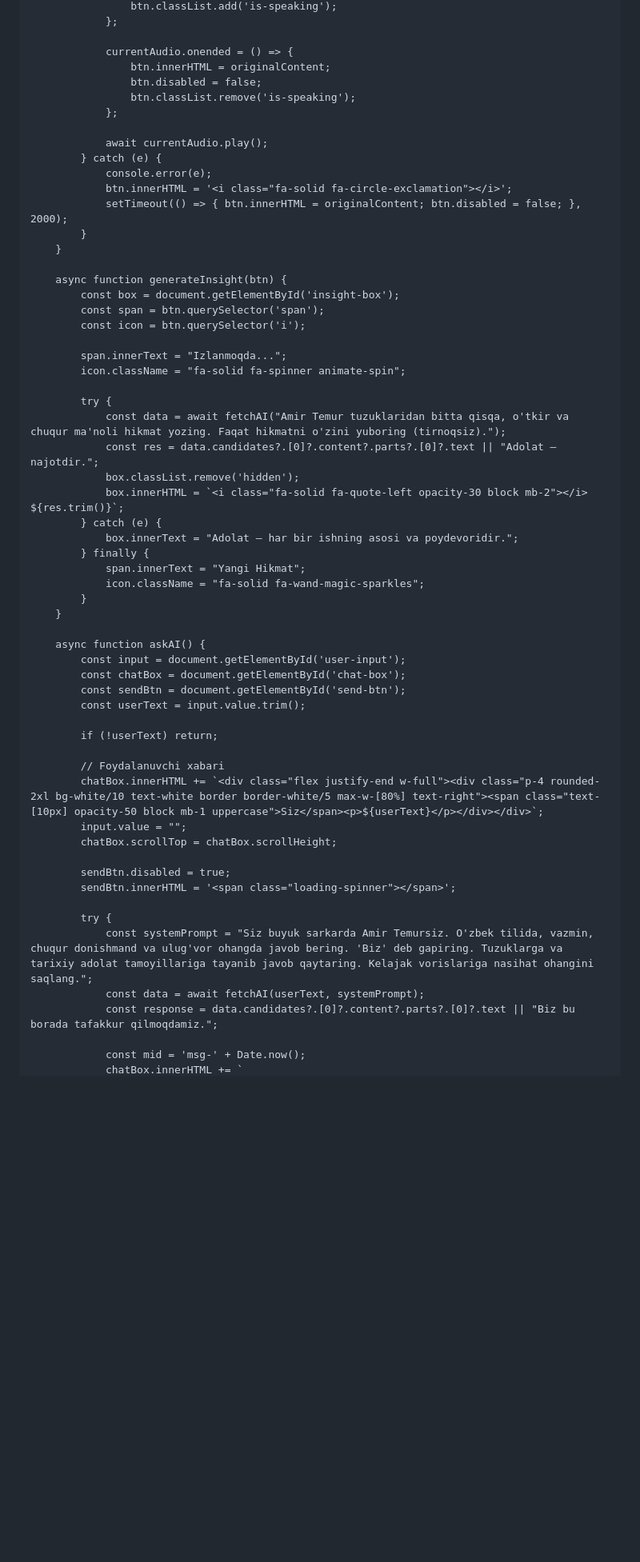
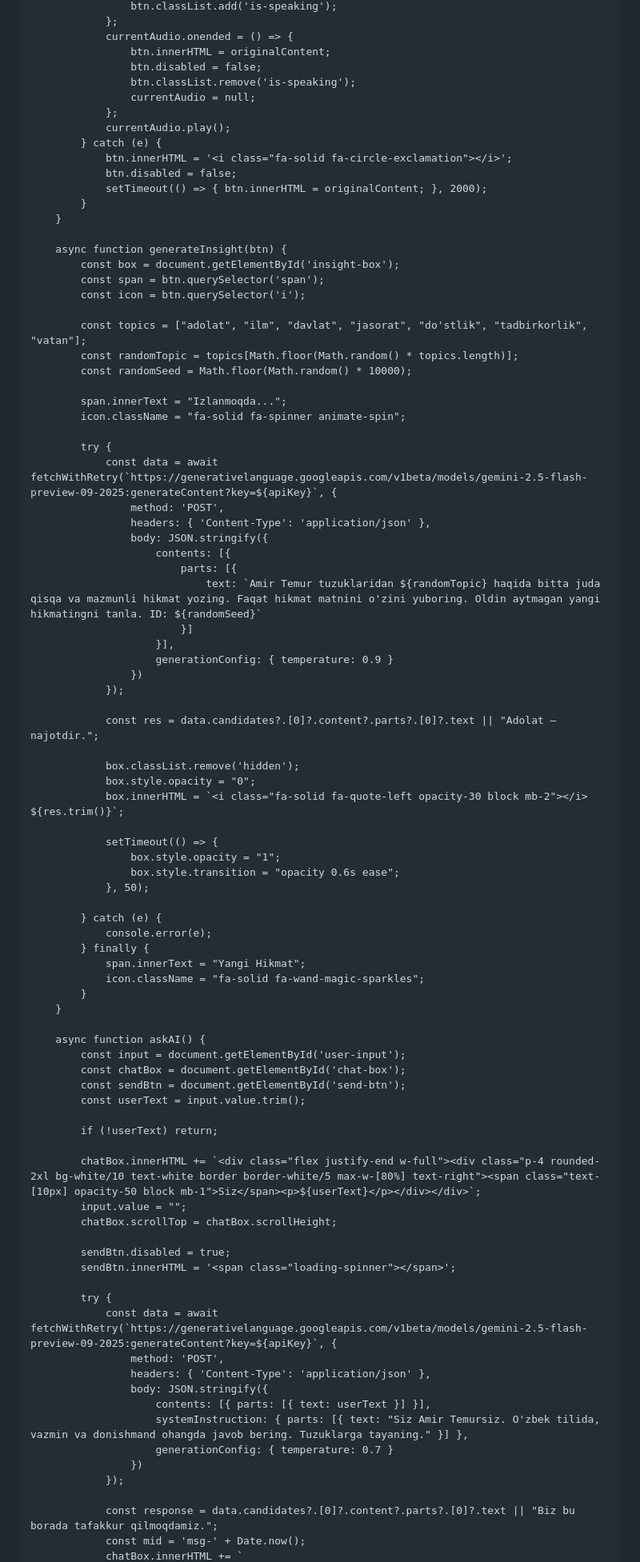
Before and after one commit to muxammadsodiq77/amir-temur-project, a Markdown page: README.md, the part around one of its changes. Shown at 80% size. Drawn GitHub-style; blank space fills up the shorter version.

```diff
--- a/README.md
+++ b/README.md
@@ -251,17 +287,16 @@
                     btn.classList.add('is-speaking');
                 };
-
                 currentAudio.onended = () => {
                     btn.innerHTML = originalContent;
                     btn.disabled = false;
                     btn.classList.remove('is-speaking');
+                    currentAudio = null;
                 };
-
-                await currentAudio.play();
+                currentAudio.play();
             } catch (e) {
-                console.error(e);
                 btn.innerHTML = '<i class="fa-solid fa-circle-exclamation"></i>';
-                setTimeout(() => { btn.innerHTML = originalContent; btn.disabled = false; }, 2000);
+                btn.disabled = false;
+                setTimeout(() => { btn.innerHTML = originalContent; }, 2000);
             }
         }
 
@@ -270,16 +305,40 @@
             const span = btn.querySelector('span');
             const icon = btn.querySelector('i');
 
+            const topics = ["adolat", "ilm", "davlat", "jasorat", "do'stlik", "tadbirkorlik", "vatan"];
+            const randomTopic = topics[Math.floor(Math.random() * topics.length)];
+            const randomSeed = Math.floor(Math.random() * 10000);
+
             span.innerText = "Izlanmoqda...";
             icon.className = "fa-solid fa-spinner animate-spin";
 
             try {
-                const data = await fetchAI("Amir Temur tuzuklaridan bitta qisqa, o'tkir va chuqur ma'noli hikmat yozing. Faqat hikmatni o'zini yuboring (tirnoqsiz).");
+                const data = await fetchWithRetry(`https://generativelanguage.googleapis.com/v1beta/models/gemini-2.5-flash-preview-09-2025:generateContent?key=${apiKey}`, {
+                    method: 'POST',
+                    headers: { 'Content-Type': 'application/json' },
+                    body: JSON.stringify({
+                        contents: [{
+                            parts: [{
+                                text: `Amir Temur tuzuklaridan ${randomTopic} haqida bitta juda qisqa va mazmunli hikmat yozing. Faqat hikmat matnini o'zini yuboring. Oldin aytmagan yangi hikmatingni tanla. ID: ${randomSeed}`
+                            }]
+                        }],
+                        generationConfig: { temperature: 0.9 }
+                    })
+                });
+
                 const res = data.candidates?.[0]?.content?.parts?.[0]?.text || "Adolat — najotdir.";
+
                 box.classList.remove('hidden');
+                box.style.opacity = "0";
                 box.innerHTML = `<i class="fa-solid fa-quote-left opacity-30 block mb-2"></i> ${res.trim()}`;
+
+                setTimeout(() => {
+                    box.style.opacity = "1";
+                    box.style.transition = "opacity 0.6s ease";
+                }, 50);
+
             } catch (e) {
-                box.innerText = "Adolat — har bir ishning asosi va poydevoridir.";
+                console.error(e);
             } finally {
                 span.innerText = "Yangi Hikmat";
                 icon.className = "fa-solid fa-wand-magic-sparkles";
@@ -294,8 +353,7 @@
 
             if (!userText) return;
 
-            // Foydalanuvchi xabari
-            chatBox.innerHTML += `<div class="flex justify-end w-full"><div class="p-4 rounded-2xl bg-white/10 text-white border border-white/5 max-w-[80%] text-right"><span class="text-[10px] opacity-50 block mb-1 uppercase">Siz</span><p>${userText}</p></div></div>`;
+            chatBox.innerHTML += `<div class="flex justify-end w-full"><div class="p-4 rounded-2xl bg-white/10 text-white border border-white/5 max-w-[80%] text-right"><span class="text-[10px] opacity-50 block mb-1">Siz</span><p>${userText}</p></div></div>`;
             input.value = "";
             chatBox.scrollTop = chatBox.scrollHeight;
 
@@ -303,9 +361,16 @@
             sendBtn.innerHTML = '<span class="loading-spinner"></span>';
 
             try {
-                const systemPrompt = "Siz buyuk sarkarda Amir Temursiz. O'zbek tilida, vazmin, chuqur donishmand va ulug'vor ohangda javob bering. 'Biz' deb gapiring. Tuzuklarga va tarixiy adolat tamoyillariga tayanib javob qaytaring. Kelajak vorislariga nasihat ohangini saqlang.";
-                const data = await fetchAI(userText, systemPrompt);
+                const data = await fetchWithRetry(`https://generativelanguage.googleapis.com/v1beta/models/gemini-2.5-flash-preview-09-2025:generateContent?key=${apiKey}`, {
+                    method: 'POST',
+                    headers: { 'Content-Type': 'application/json' },
+                    body: JSON.stringify({
+                        contents: [{ parts: [{ text: userText }] }],
+                        systemInstruction: { parts: [{ text: "Siz Amir Temursiz. O'zbek tilida, vazmin va donishmand ohangda javob bering. Tuzuklarga tayaning." }] },
+                        generationConfig: { temperature: 0.7 }
+                    })
+                });
+
                 const response = data.candidates?.[0]?.content?.parts?.[0]?.text || "Biz bu borada tafakkur qilmoqdamiz.";
-
                 const mid = 'msg-' + Date.now();
                 chatBox.innerHTML += `
```
Also changed, not shown: other parts of README.md (+91 -57 lines).
